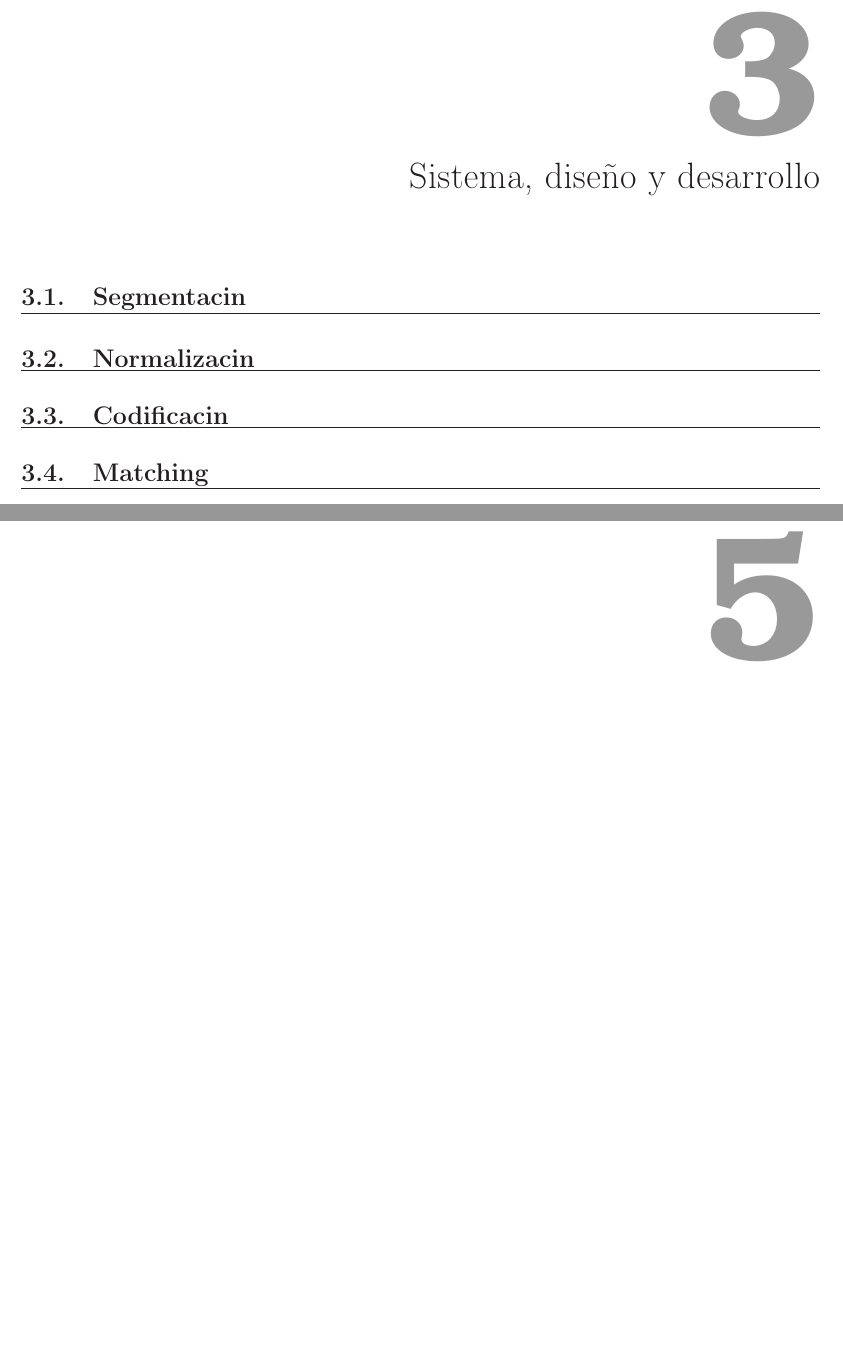
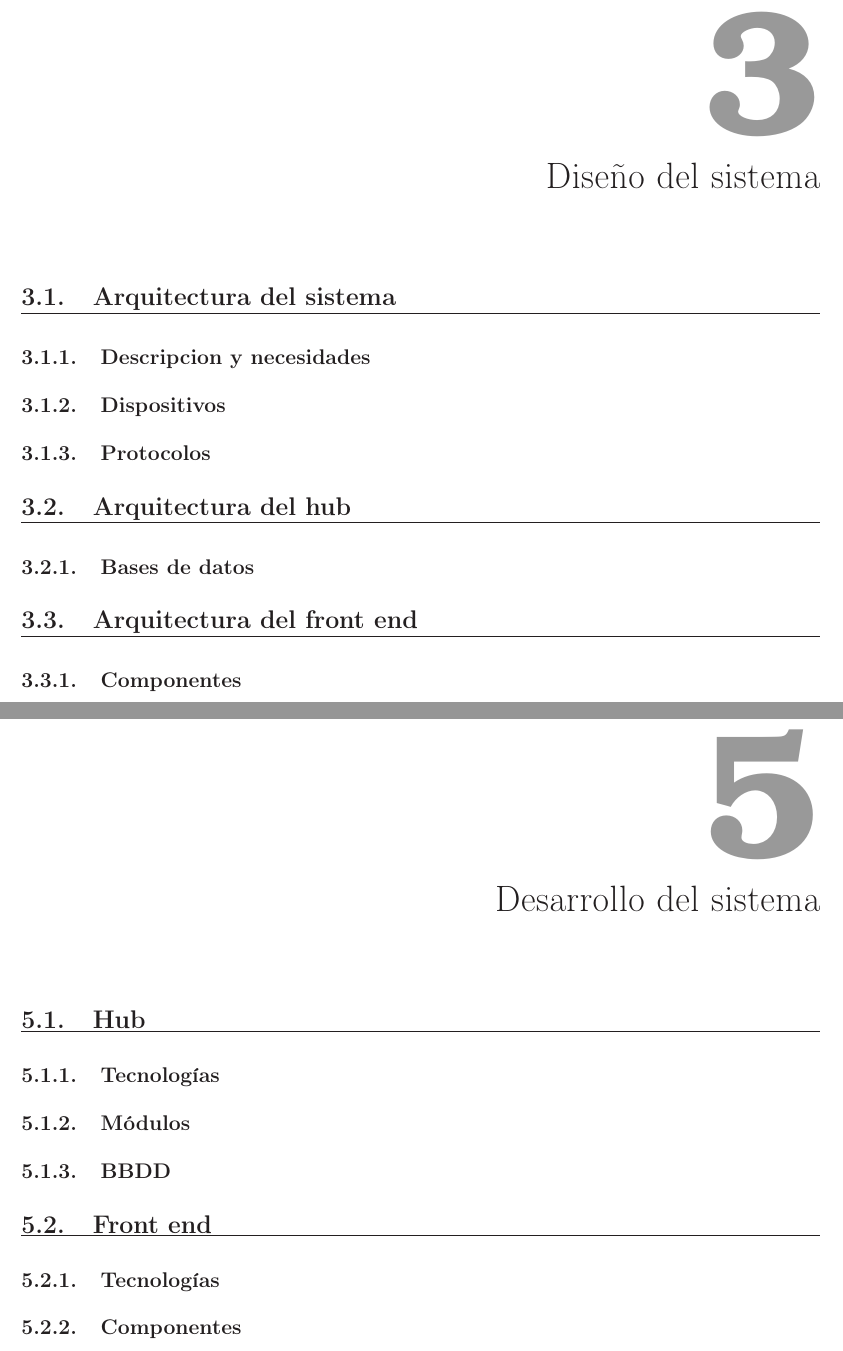
Before and after one commit to IPalla/Brimo, a LaTeX book (Plantilla_TFG_Latex_2015/PLANTILLA_TFG.tex, which reads Plantilla_TFG_Latex_2015/cap_desarrollo.tex, Plantilla_TFG_Latex_2015/cap_diseno.tex, Plantilla_TFG_Latex_2015/cap_sistemadesarrollado.tex): two parts of pages 23 and 27 of 37 before the commit and two parts of pages 23 and 27 of 39 after it, joined at a grey line, cut so that both start at the same text, the shorter picture padded with empty space. Compiled offline with LaTeX, dvips and Ghostscript.

Commit message:
New index

```diff
--- /dev/null
+++ b/Plantilla_TFG_Latex_2015/cap_desarrollo.tex
@@ -0,0 +1,9 @@
+\chapter{Desarrollo del sistema}
+\label{chap:desarrollosistema}
+\lsection{Hub}
+\subsection{Tecnologías}
+\subsection{Módulos}
+\subsection{BBDD}
+\lsection{Front end}
+\subsection{Tecnologías}
+\subsection{Componentes}
--- /dev/null
+++ b/Plantilla_TFG_Latex_2015/cap_diseno.tex
@@ -0,0 +1,10 @@
+\chapter{Diseño del sistema}
+\label{chap:disenosistema}
+\lsection{Arquitectura del sistema}
+\subsection{Descripcion y necesidades}
+\subsection{Dispositivos}
+\subsection{Protocolos}
+\lsection{Arquitectura del hub}
+\subsection{Bases de datos}
+\lsection{Arquitectura del front end}
+\subsection{Componentes}
--- a/Plantilla_TFG_Latex_2015/cap_sistemadesarrollado.tex
+++ /dev/null
@@ -1,10 +0,0 @@
-\chapter{Sistema, diseño y desarrollo}
-\label{chap:sistemadesarrollado}
-
-\lsection{Segmentacin}
-
-\lsection{Normalizacin}
-
-\lsection{Codificacin}
-
-\lsection{Matching}
```
Also changed, not shown: Plantilla_TFG_Latex_2015/PLANTILLA_TFG.tex (+3 -1 lines), Plantilla_TFG_Latex_2015/cap_estadodelarte.tex (+1 -1 lines), Plantilla_TFG_Latex_2015/cap_protocolos.tex (+5 -2 lines), Plantilla_TFG_Latex_2015/PLANTILLA_TFG.pdf, 7 other files.
